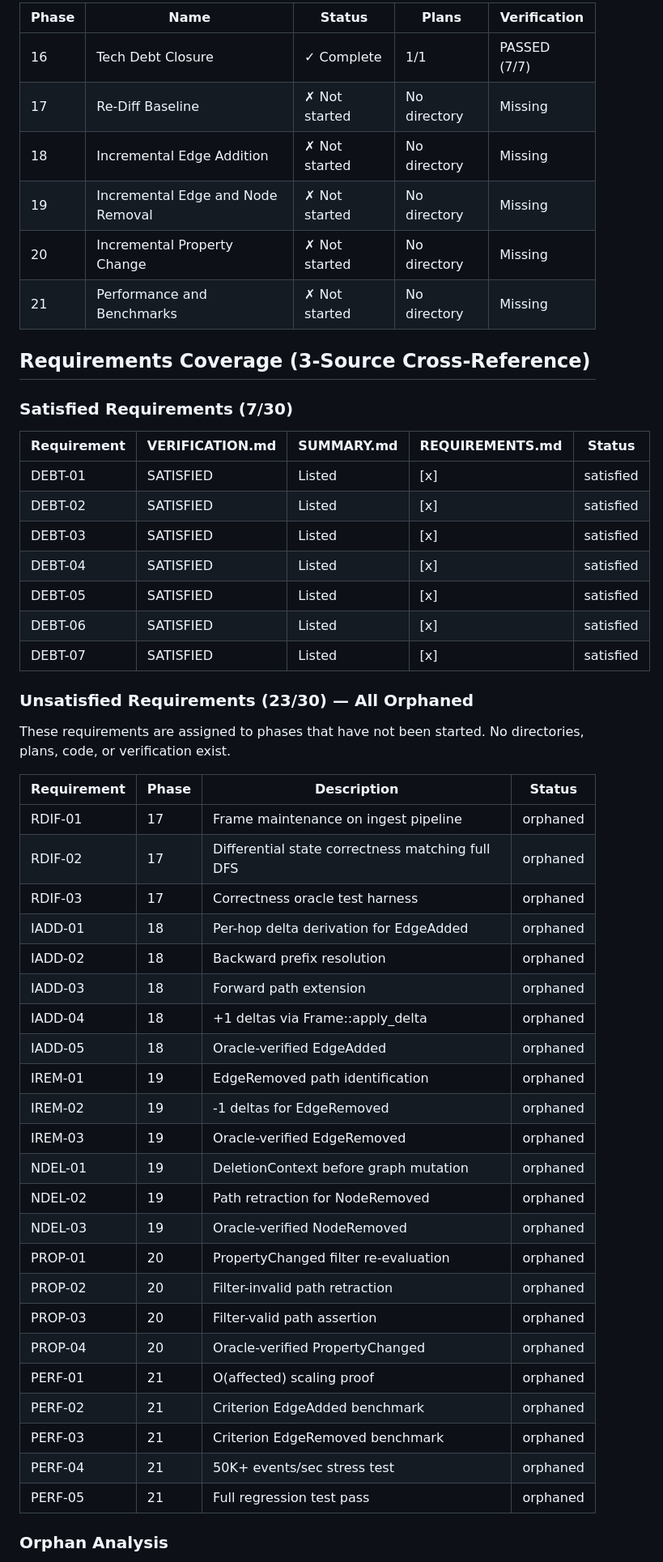
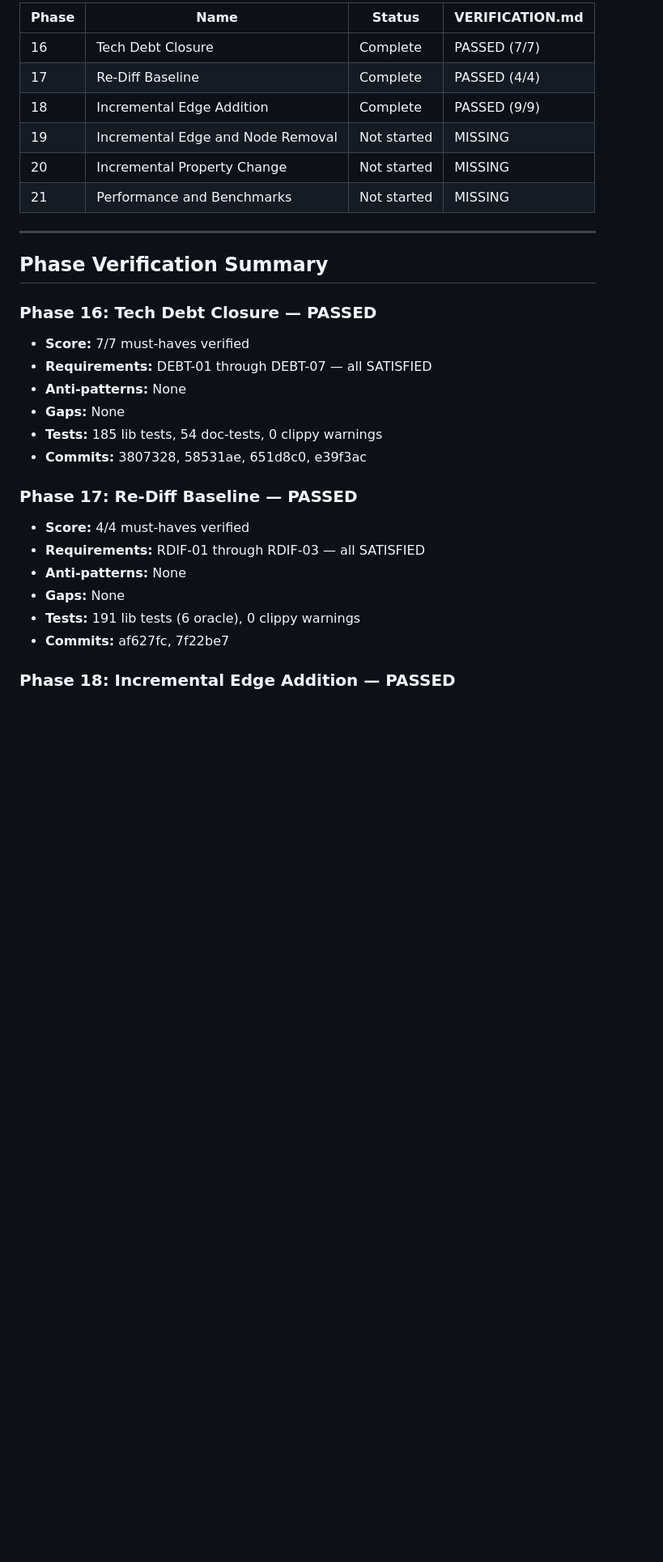
Before and after one commit to farhan-thsys/krabnet, a Markdown page: .planning/v3.0-MILESTONE-AUDIT.md, the part around one of its changes. Shown at 81% size. GitHub-like rendering; blank space fills up the shorter version.

```diff
--- a/.planning/v3.0-MILESTONE-AUDIT.md
+++ b/.planning/v3.0-MILESTONE-AUDIT.md
@@ -195,56 +135,34 @@ tech_debt: []
 
-| Phase | Name | Status | Plans | Verification |
-|-------|------|--------|-------|--------------|
-| 16 | Tech Debt Closure | ✓ Complete | 1/1 | PASSED (7/7) |
-| 17 | Re-Diff Baseline | ✗ Not started | No directory | Missing |
-| 18 | Incremental Edge Addition | ✗ Not started | No directory | Missing |
-| 19 | Incremental Edge and Node Removal | ✗ Not started | No directory | Missing |
-| 20 | Incremental Property Change | ✗ Not started | No directory | Missing |
-| 21 | Performance and Benchmarks | ✗ Not started | No directory | Missing |
+| Phase | Name | Status | VERIFICATION.md |
+|-------|------|--------|-----------------|
+| 16 | Tech Debt Closure | Complete | PASSED (7/7) |
+| 17 | Re-Diff Baseline | Complete | PASSED (4/4) |
+| 18 | Incremental Edge Addition | Complete | PASSED (9/9) |
+| 19 | Incremental Edge and Node Removal | Not started | MISSING |
+| 20 | Incremental Property Change | Not started | MISSING |
+| 21 | Performance and Benchmarks | Not started | MISSING |
 
-## Requirements Coverage (3-Source Cross-Reference)
+---
 
-### Satisfied Requirements (7/30)
+## Phase Verification Summary
 
-| Requirement | VERIFICATION.md | SUMMARY.md | REQUIREMENTS.md | Status |
-|-------------|----------------|------------|-----------------|--------|
-| DEBT-01 | SATISFIED | Listed | [x] | satisfied |
-| DEBT-02 | SATISFIED | Listed | [x] | satisfied |
-| DEBT-03 | SATISFIED | Listed | [x] | satisfied |
-| DEBT-04 | SATISFIED | Listed | [x] | satisfied |
-| DEBT-05 | SATISFIED | Listed | [x] | satisfied |
-| DEBT-06 | SATISFIED | Listed | [x] | satisfied |
-| DEBT-07 | SATISFIED | Listed | [x] | satisfied |
+### Phase 16: Tech Debt Closure — PASSED
 
-### Unsatisfied Requirements (23/30) — All Orphaned
+- **Score:** 7/7 must-haves verified
+- **Requirements:** DEBT-01 through DEBT-07 — all SATISFIED
+- **Anti-patterns:** None
+- **Gaps:** None
+- **Tests:** 185 lib tests, 54 doc-tests, 0 clippy warnings
+- **Commits:** 3807328, 58531ae, 651d8c0, e39f3ac
 
-These requirements are assigned to phases that have not been started. No directories, plans, code, or verification exist.
+### Phase 17: Re-Diff Baseline — PASSED
 
-| Requirement | Phase | Description | Status |
-|-------------|-------|-------------|--------|
-| RDIF-01 | 17 | Frame maintenance on ingest pipeline | orphaned |
-| RDIF-02 | 17 | Differential state correctness matching full DFS | orphaned |
-| RDIF-03 | 17 | Correctness oracle test harness | orphaned |
-| IADD-01 | 18 | Per-hop delta derivation for EdgeAdded | orphaned |
-| IADD-02 | 18 | Backward prefix resolution | orphaned |
-| IADD-03 | 18 | Forward path extension | orphaned |
-| IADD-04 | 18 | +1 deltas via Frame::apply_delta | orphaned |
-| IADD-05 | 18 | Oracle-verified EdgeAdded | orphaned |
-| IREM-01 | 19 | EdgeRemoved path identification | orphaned |
-| IREM-02 | 19 | -1 deltas for EdgeRemoved | orphaned |
-| IREM-03 | 19 | Oracle-verified EdgeRemoved | orphaned |
-| NDEL-01 | 19 | DeletionContext before graph mutation | orphaned |
-| NDEL-02 | 19 | Path retraction for NodeRemoved | orphaned |
-| NDEL-03 | 19 | Oracle-verified NodeRemoved | orphaned |
-| PROP-01 | 20 | PropertyChanged filter re-evaluation | orphaned |
-| PROP-02 | 20 | Filter-invalid path retraction | orphaned |
-| PROP-03 | 20 | Filter-valid path assertion | orphaned |
-| PROP-04 | 20 | Oracle-verified PropertyChanged | orphaned |
-| PERF-01 | 21 | O(affected) scaling proof | orphaned |
-| PERF-02 | 21 | Criterion EdgeAdded benchmark | orphaned |
-| PERF-03 | 21 | Criterion EdgeRemoved benchmark | orphaned |
-| PERF-04 | 21 | 50K+ events/sec stress test | orphaned |
-| PERF-05 | 21 | Full regression test pass | orphaned |
+- **Score:** 4/4 must-haves verified
+- **Requirements:** RDIF-01 through RDIF-03 — all SATISFIED
+- **Anti-patterns:** None
+- **Gaps:** None
+- **Tests:** 191 lib tests (6 oracle), 0 clippy warnings
+- **Commits:** af627fc, 7f22be7
 
-### Orphan Analysis
+### Phase 18: Incremental Edge Addition — PASSED
 
```
Also changed, not shown: other parts of .planning/v3.0-MILESTONE-AUDIT.md (+200 -141 lines).
